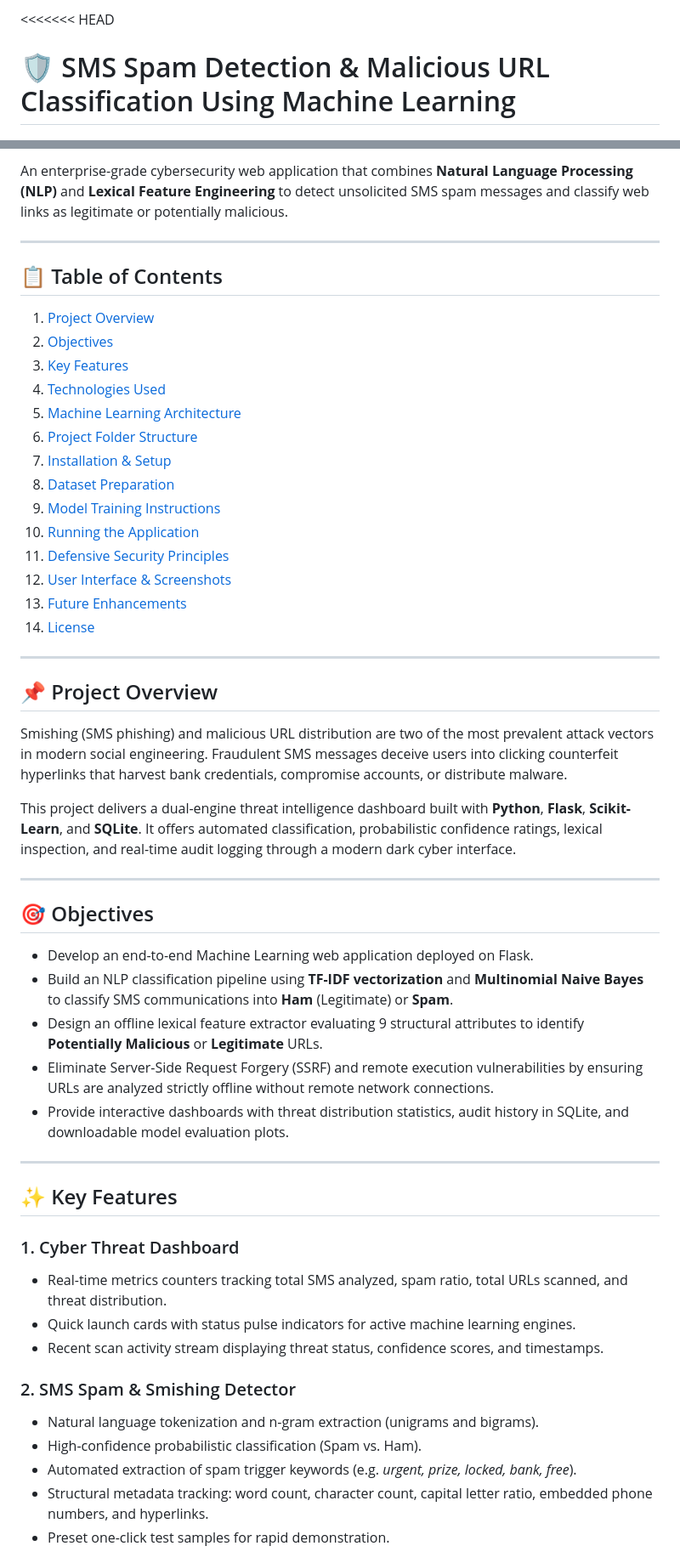
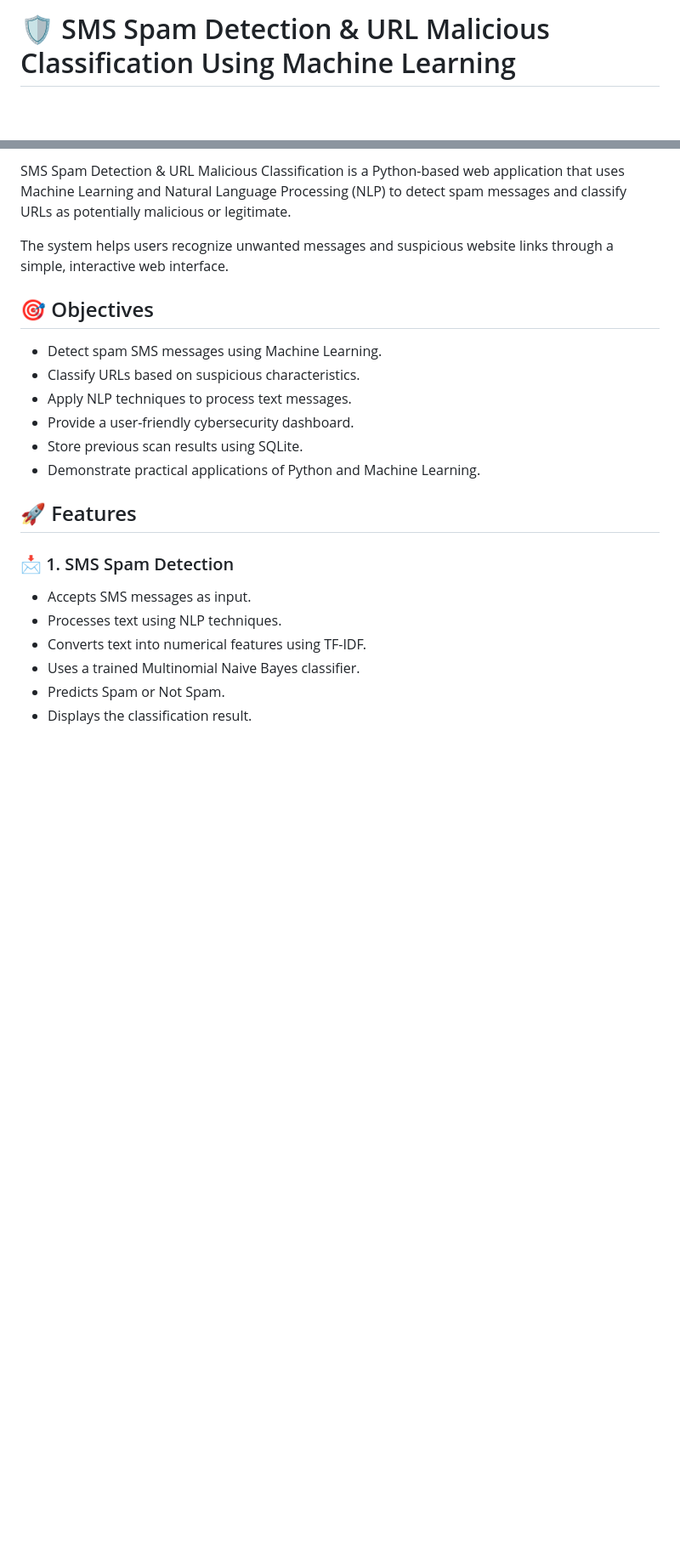
Before and after one commit to poodisuresh-078/SMS-Spam-detection, a Markdown page: README.md, 2 parts joined by grey strips. Shown at 85% size. GitHub-like rendering; blank space fills up the shorter version.

```diff
--- a/README.md
+++ b/README.md
@@ -1,3 +1,2 @@
-<<<<<<< HEAD
-# 🛡️ SMS Spam Detection & Malicious URL Classification Using Machine Learning
+# 🛡️ SMS Spam Detection & URL Malicious Classification Using Machine Learning
 
@@ -9,53 +4,25 @@
 
-An enterprise-grade cybersecurity web application that combines **Natural Language Processing (NLP)** and **Lexical Feature Engineering** to detect unsolicited SMS spam messages and classify web links as legitimate or potentially malicious.
+SMS Spam Detection & URL Malicious Classification is a Python-based web application that uses Machine Learning and Natural Language Processing (NLP) to detect spam messages and classify URLs as potentially malicious or legitimate.
 
----
-
-## 📋 Table of Contents
-1. [Project Overview](#-project-overview)
-2. [Objectives](#-objectives)
-3. [Key Features](#-key-features)
-4. [Technologies Used](#-technologies-used)
-5. [Machine Learning Architecture](#-machine-learning-architecture)
-6. [Project Folder Structure](#-project-folder-structure)
-7. [Installation & Setup](#-installation--setup)
-8. [Dataset Preparation](#-dataset-preparation)
-9. [Model Training Instructions](#-model-training-instructions)
-10. [Running the Application](#-running-the-application)
-11. [Defensive Security Principles](#-defensive-security-principles)
-12. [User Interface & Screenshots](#-user-interface--screenshots)
-13. [Future Enhancements](#-future-enhancements)
-14. [License](#-license)
-
----
-
-## 📌 Project Overview
-Smishing (SMS phishing) and malicious URL distribution are two of the most prevalent attack vectors in modern social engineering. Fraudulent SMS messages deceive users into clicking counterfeit hyperlinks that harvest bank credentials, compromise accounts, or distribute malware.
-
-This project delivers a dual-engine threat intelligence dashboard built with **Python**, **Flask**, **Scikit-Learn**, and **SQLite**. It offers automated classification, probabilistic confidence ratings, lexical inspection, and real-time audit logging through a modern dark cyber interface.
-
----
+The system helps users recognize unwanted messages and suspicious website links through a simple, interactive web interface.
 
 ## 🎯 Objectives
-* Develop an end-to-end Machine Learning web application deployed on Flask.
-* Build an NLP classification pipeline using **TF-IDF vectorization** and **Multinomial Naive Bayes** to classify SMS communications into **Ham** (Legitimate) or **Spam**.
-* Design an offline lexical feature extractor evaluating 9 structural attributes to identify **Potentially Malicious** or **Legitimate** URLs.
-* Eliminate Server-Side Request Forgery (SSRF) and remote execution vulnerabilities by ensuring URLs are analyzed strictly offline without remote network connections.
-* Provide interactive dashboards with threat distribution statistics, audit history in SQLite, and downloadable model evaluation plots.
 
----
+* Detect spam SMS messages using Machine Learning.
+* Classify URLs based on suspicious characteristics.
+* Apply NLP techniques to process text messages.
+* Provide a user-friendly cybersecurity dashboard.
+* Store previous scan results using SQLite.
+* Demonstrate practical applications of Python and Machine Learning.
 
-## ✨ Key Features
+## 🚀 Features
 
-### 1. Cyber Threat Dashboard
-* Real-time metrics counters tracking total SMS analyzed, spam ratio, total URLs scanned, and threat distribution.
-* Quick launch cards with status pulse indicators for active machine learning engines.
-* Recent scan activity stream displaying threat status, confidence scores, and timestamps.
+### 📩 1. SMS Spam Detection
 
-### 2. SMS Spam & Smishing Detector
-* Natural language tokenization and n-gram extraction (unigrams and bigrams).
-* High-confidence probabilistic classification (Spam vs. Ham).
-* Automated extraction of spam trigger keywords (e.g. *urgent, prize, locked, bank, free*).
-* Structural metadata tracking: word count, character count, capital letter ratio, embedded phone numbers, and hyperlinks.
-* Preset one-click test samples for rapid demonstration.
+* Accepts SMS messages as input.
+* Processes text using NLP techniques.
+* Converts text into numerical features using TF-IDF.
+* Uses a trained Multinomial Naive Bayes classifier.
+* Predicts Spam or Not Spam.
+* Displays the classification result.
 
```
Also changed, not shown: other parts of README.md (+248 -196 lines).
